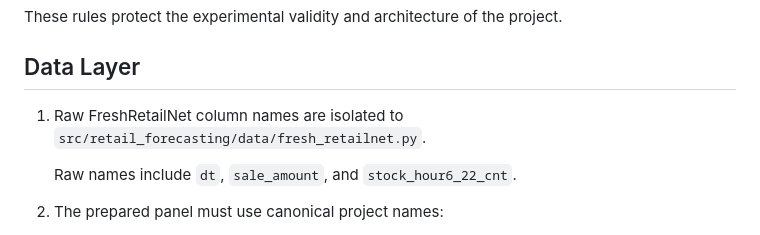
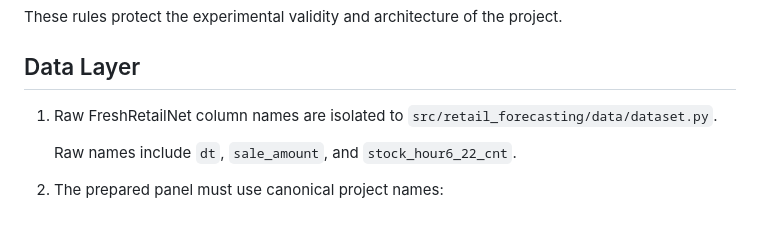
Before and after one commit to ArtemMindlin/retail-demand-forecasting-system, a Markdown page: docs/invariants.md, the part around the change. Drawn GitHub-style.

```diff
--- a/docs/invariants.md
+++ b/docs/invariants.md
@@ -4,7 +4,7 @@ These rules protect the experimental validity and architecture of the project.
 
 ## Data Layer
 
-1. Raw FreshRetailNet column names are isolated to `src/retail_forecasting/data/fresh_retailnet.py`.
+1. Raw FreshRetailNet column names are isolated to `src/retail_forecasting/data/dataset.py`.
 
    Raw names include `dt`, `sale_amount`, and `stock_hour6_22_cnt`.
 
```
Also changed, not shown: AGENTS.md (+1 -1 lines), docs/function_glossary.md (+5 -5 lines).
